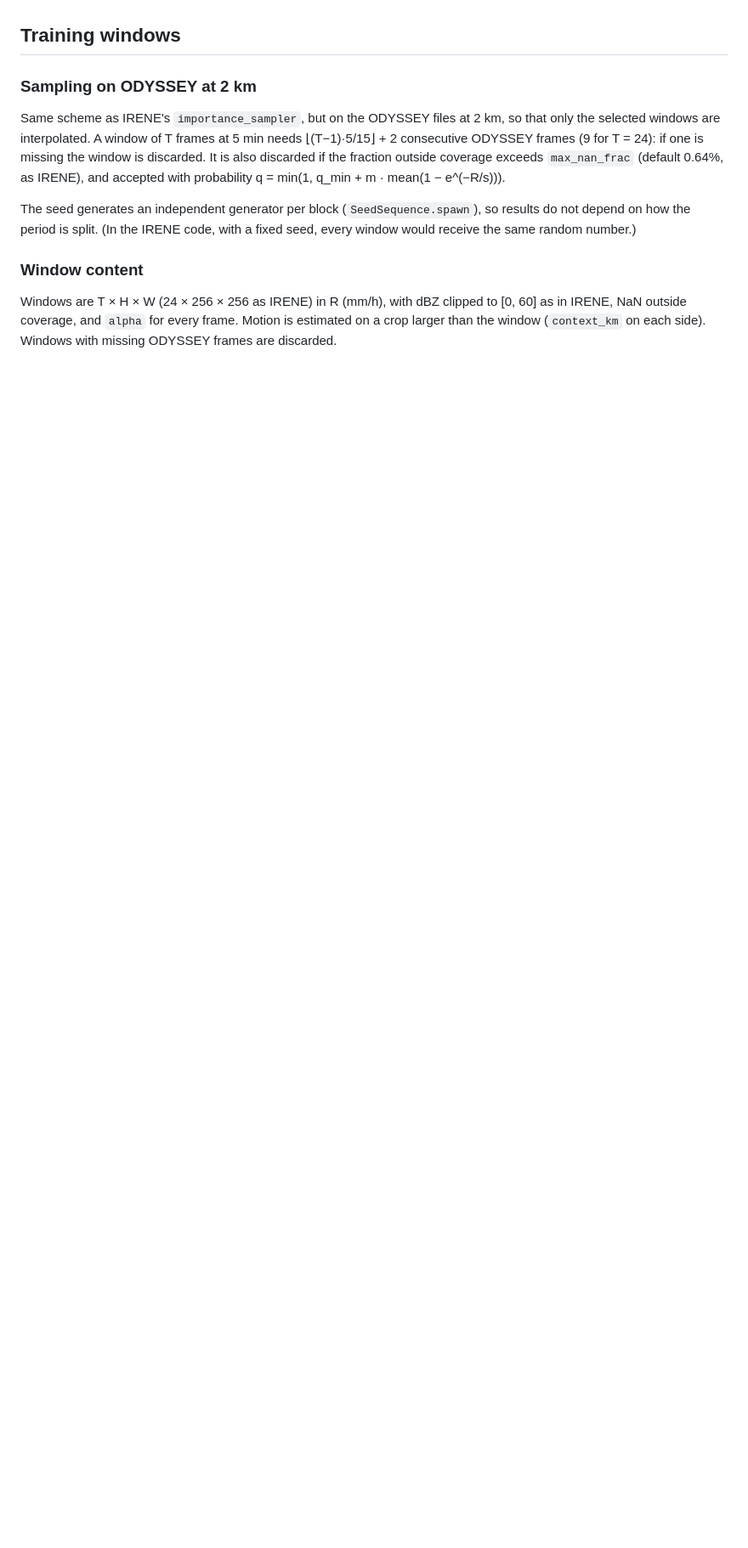
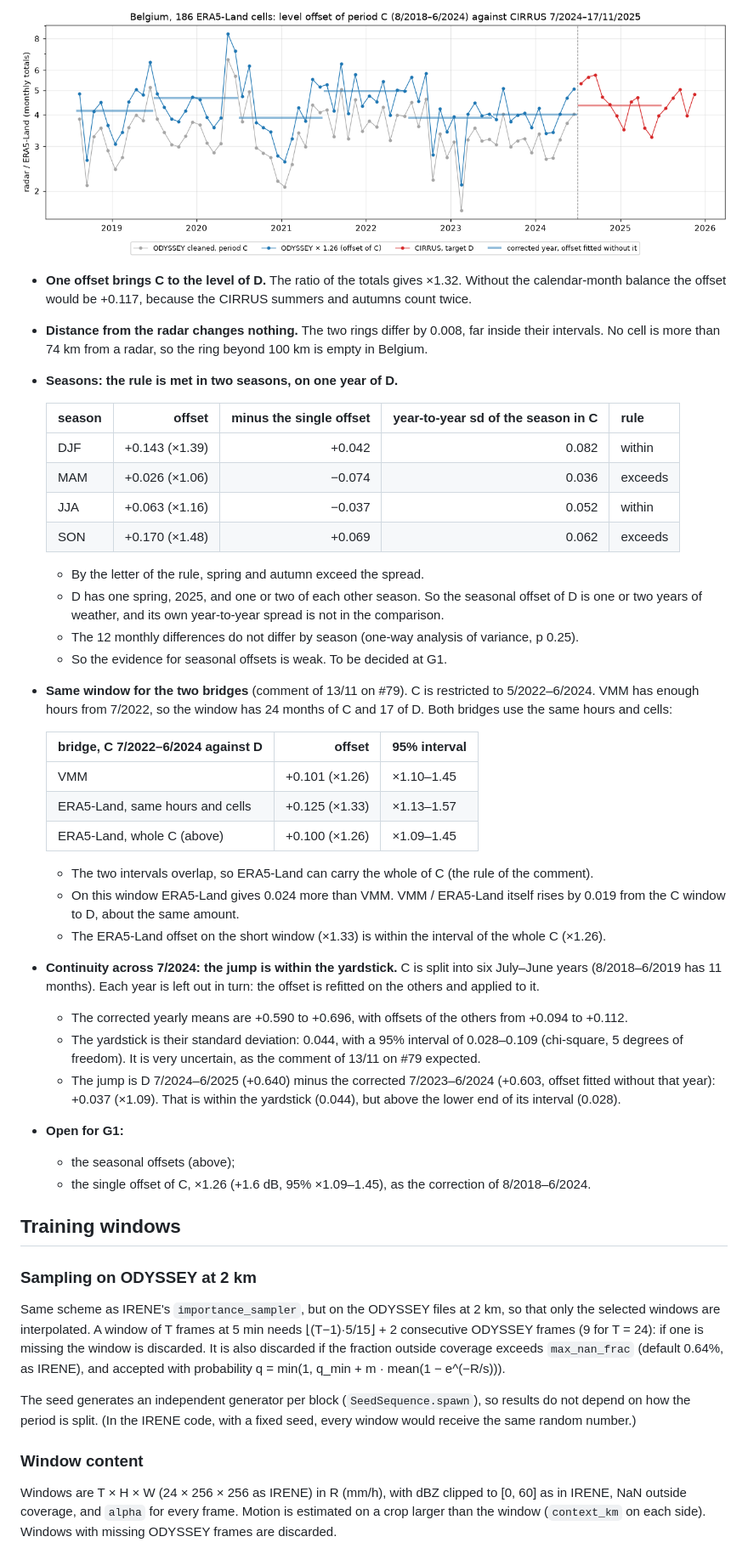
Before and after one commit to fedro86/DECADE, a Markdown page: docs/method.md, the part around one of its changes. Shown at 85% size. GitHub-like rendering; pictures changed too: docs/figures/h3-level/level-offset-C.png (added); blank space fills up the shorter version.

Commit message:
H3: level only, one offset for period C against CIRRUS to 17/11/2025
Notebook 07, section 12, and docs/method.md, *Level only: one offset for
period C*: the G1 choices of 13/11/2026. Offset of 8/2018-6/2024 against
CIRRUS 7/2024-17/11/2025 with ERA5-Land, balanced over calendar months:
x1.26 (+1.6 dB), 95% x1.09-1.45. Rings of distance from the radar agree;
seasons exceed the rule in spring and autumn on one year of D (open for
G1); VMM and ERA5-Land on the same window 7/2022-6/2024 overlap; the
continuity jump with years left out (+0.037) is within the yardstick
(0.044, 95% 0.028-0.109).

Co-Authored-By: Claude Opus 5.5 <noreply@anthropic.com>

```diff
--- a/docs/method.md
+++ b/docs/method.md
@@ -1909,3 +1938,50 @@ the jump is larger):
+![Radar / ERA5-Land per month: ODYSSEY period C raw and corrected, CIRRUS 7/2024–11/2025](figures/h3-level/level-offset-C.png)
+
+- **One offset brings C to the level of D.** The ratio of the totals gives ×1.32. Without the calendar-month
+  balance the offset would be +0.117, because the CIRRUS summers and autumns count twice.
+- **Distance from the radar changes nothing.** The two rings differ by 0.008, far inside their intervals. No
+  cell is more than 74 km from a radar, so the ring beyond 100 km is empty in Belgium.
+- **Seasons: the rule is met in two seasons, on one year of D.**
+
+  | season | offset | minus the single offset | year-to-year sd of the season in C | rule |
+  |---|---:|---:|---:|---|
+  | DJF | +0.143 (×1.39) | +0.042 | 0.082 | within |
+  | MAM | +0.026 (×1.06) | −0.074 | 0.036 | exceeds |
+  | JJA | +0.063 (×1.16) | −0.037 | 0.052 | within |
+  | SON | +0.170 (×1.48) | +0.069 | 0.062 | exceeds |
+
+  - By the letter of the rule, spring and autumn exceed the spread.
+  - D has one spring, 2025, and one or two of each other season. So the seasonal offset of D is one or two
+    years of weather, and its own year-to-year spread is not in the comparison.
+  - The 12 monthly differences do not differ by season (one-way analysis of variance, p 0.25).
+  - So the evidence for seasonal offsets is weak. To be decided at G1.
+- **Same window for the two bridges** (comment of 13/11 on #79). C is restricted to 5/2022–6/2024. VMM has
+  enough hours from 7/2022, so the window has 24 months of C and 17 of D. Both bridges use the same hours and
+  cells:
+
+  | bridge, C 7/2022–6/2024 against D | offset | 95% interval |
+  |---|---:|---|
+  | VMM | +0.101 (×1.26) | ×1.10–1.45 |
+  | ERA5-Land, same hours and cells | +0.125 (×1.33) | ×1.13–1.57 |
+  | ERA5-Land, whole C (above) | +0.100 (×1.26) | ×1.09–1.45 |
+
+  - The two intervals overlap, so ERA5-Land can carry the whole of C (the rule of the comment).
+  - On this window ERA5-Land gives 0.024 more than VMM. VMM / ERA5-Land itself rises by 0.019 from the C window
+    to D, about the same amount.
+  - The ERA5-Land offset on the short window (×1.33) is within the interval of the whole C (×1.26).
+- **Continuity across 7/2024: the jump is within the yardstick.** C is split into six July–June years
+  (8/2018–6/2019 has 11 months). Each year is left out in turn: the offset is refitted on the others and
+  applied to it.
+  - The corrected yearly means are +0.590 to +0.696, with offsets of the others from +0.094 to +0.112.
+  - The yardstick is their standard deviation: 0.044, with a 95% interval of 0.028–0.109 (chi-square, 5
+    degrees of freedom). It is very uncertain, as the comment of 13/11 on #79 expected.
+  - The jump is D 7/2024–6/2025 (+0.640) minus the corrected 7/2023–6/2024 (+0.603, offset fitted without that
+    year): +0.037 (×1.09). That is within the yardstick (0.044), but above the lower end of its interval
+    (0.028).
+- **Open for G1:**
+  - the seasonal offsets (above);
+  - the single offset of C, ×1.26 (+1.6 dB, 95% ×1.09–1.45), as the correction of 8/2018–6/2024.
+
 ## Training windows
 
 ### Sampling on ODYSSEY at 2 km
```
Also changed, not shown: other parts of docs/method.md (+29 -0 lines), 1 other file.
